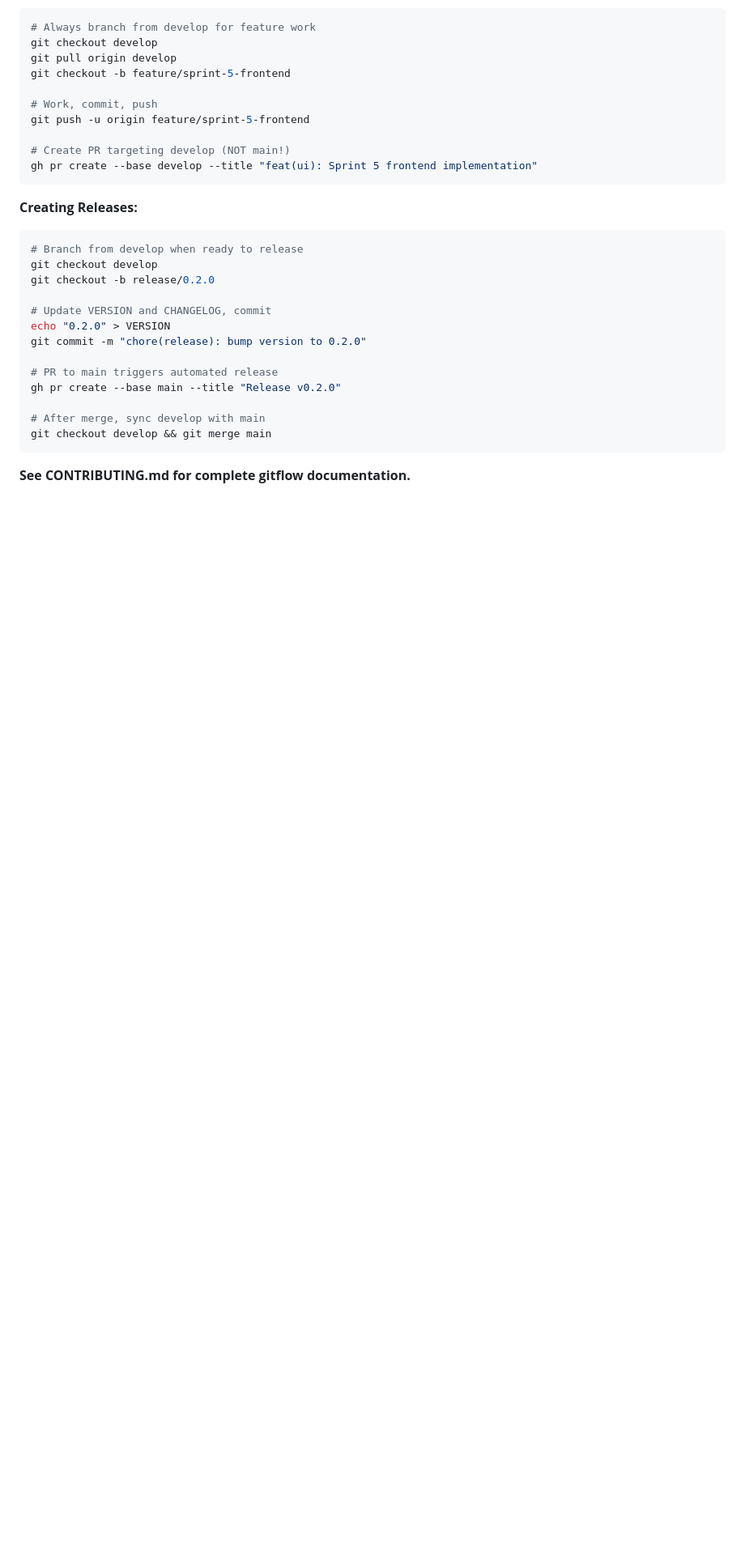
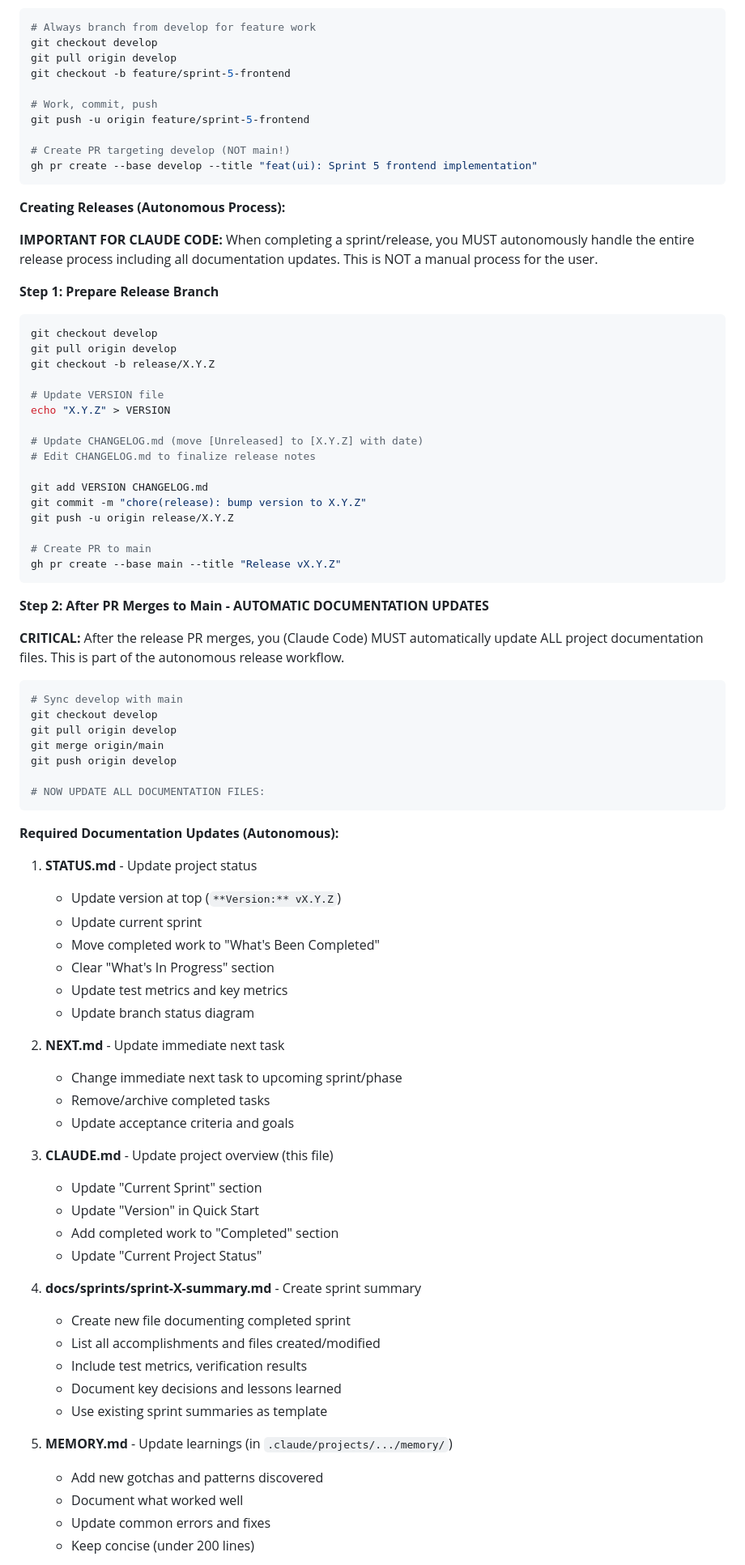
Before and after one commit to jackmoch/lasso, a Markdown page: CLAUDE.md, the part around one of its changes. Shown at 81% size. GitHub-like rendering; blank space fills up the shorter version.

Commit message:
docs(autonomous): clarify release documentation is autonomous workflow
CRITICAL CLARIFICATION: The release documentation tooling is designed for
AUTONOMOUS execution by Claude Code, not manual use by humans.

Updates to CLAUDE.md:
- Rewrote "Creating Releases" section to emphasize AUTONOMOUS process
- Added "IMPORTANT FOR CLAUDE CODE" directive at top of release section
- Detailed step-by-step autonomous documentation update workflow
- Listed all 5 documentation files that MUST be updated automatically
- Explained WHY documentation sync matters for future sessions
- Added note in Quick Start that docs are maintained autonomously
- Added "Release Case" to Autonomous PR Workflow section showing
  documentation updates as MANDATORY step after release merges

Updates to MEMORY.md (auto memory):
- Renamed section to "Documentation Updates (Autonomous Workflow)"
- Added "CRITICAL FOR CLAUDE CODE" directive
- Made explicit this is autonomous, not optional
- Emphasized these files are source of truth for new sessions

Key principle: When Claude Code completes a release, it MUST autonomously
update all documentation files (STATUS.md, NEXT.md, CLAUDE.md, sprint
summary, MEMORY.md) without user prompting. This is part of the workflow.

The scripts and PR template serve as:
1. Reference checklists for Claude Code to follow
2. Fallback for rare manual releases by humans
3. Visibility for users reviewing release PRs

Addresses user feedback: "I'd like this to be part of the autonomous release
process. My hope is that the agent would handle all that."

````diff
--- a/CLAUDE.md
+++ b/CLAUDE.md
@@ -235,21 +237,75 @@ git push -u origin feature/sprint-5-frontend
 gh pr create --base develop --title "feat(ui): Sprint 5 frontend implementation"
 ```
 
-**Creating Releases:**
+**Creating Releases (Autonomous Process):**
+
+**IMPORTANT FOR CLAUDE CODE:** When completing a sprint/release, you MUST autonomously handle the entire release process including all documentation updates. This is NOT a manual process for the user.
+
+**Step 1: Prepare Release Branch**
 ```bash
-# Branch from develop when ready to release
 git checkout develop
-git checkout -b release/0.2.0
+git pull origin develop
+git checkout -b release/X.Y.Z
 
-# Update VERSION and CHANGELOG, commit
-echo "0.2.0" > VERSION
-git commit -m "chore(release): bump version to 0.2.0"
+# Update VERSION file
+echo "X.Y.Z" > VERSION
 
-# PR to main triggers automated release
-gh pr create --base main --title "Release v0.2.0"
+# Update CHANGELOG.md (move [Unreleased] to [X.Y.Z] with date)
+# Edit CHANGELOG.md to finalize release notes
 
-# After merge, sync develop with main
-git checkout develop && git merge main
+git add VERSION CHANGELOG.md
+git commit -m "chore(release): bump version to X.Y.Z"
+git push -u origin release/X.Y.Z
+
+# Create PR to main
+gh pr create --base main --title "Release vX.Y.Z"
 ```
 
-**See CONTRIBUTING.md for complete gitflow documentation.**
+**Step 2: After PR Merges to Main - AUTOMATIC DOCUMENTATION UPDATES**
+
+**CRITICAL:** After the release PR merges, you (Claude Code) MUST automatically update ALL project documentation files. This is part of the autonomous release workflow.
+
+```bash
+# Sync develop with main
+git checkout develop
+git pull origin develop
+git merge origin/main
+git push origin develop
+
+# NOW UPDATE ALL DOCUMENTATION FILES:
+```
+
+**Required Documentation Updates (Autonomous):**
+
+1. **STATUS.md** - Update project status
+   - Update version at top (`**Version:** vX.Y.Z`)
+   - Update current sprint
+   - Move completed work to "What's Been Completed"
+   - Clear "What's In Progress" section
+   - Update test metrics and key metrics
+   - Update branch status diagram
+
+2. **NEXT.md** - Update immediate next task
+   - Change immediate next task to upcoming sprint/phase
+   - Remove/archive completed tasks
+   - Update acceptance criteria and goals
+
+3. **CLAUDE.md** - Update project overview (this file)
+   - Update "Current Sprint" section
+   - Update "Version" in Quick Start
+   - Add completed work to "Completed" section
+   - Update "Current Project Status"
+
+4. **docs/sprints/sprint-X-summary.md** - Create sprint summary
+   - Create new file documenting completed sprint
+   - List all accomplishments and files created/modified
+   - Include test metrics, verification results
+   - Document key decisions and lessons learned
+   - Use existing sprint summaries as template
+
+5. **MEMORY.md** - Update learnings (in `.claude/projects/.../memory/`)
+   - Add new gotchas and patterns discovered
+   - Document what worked well
+   - Update common errors and fixes
+   - Keep concise (under 200 lines)
+
````
Also changed, not shown: other parts of CLAUDE.md (+38 -0 lines).
